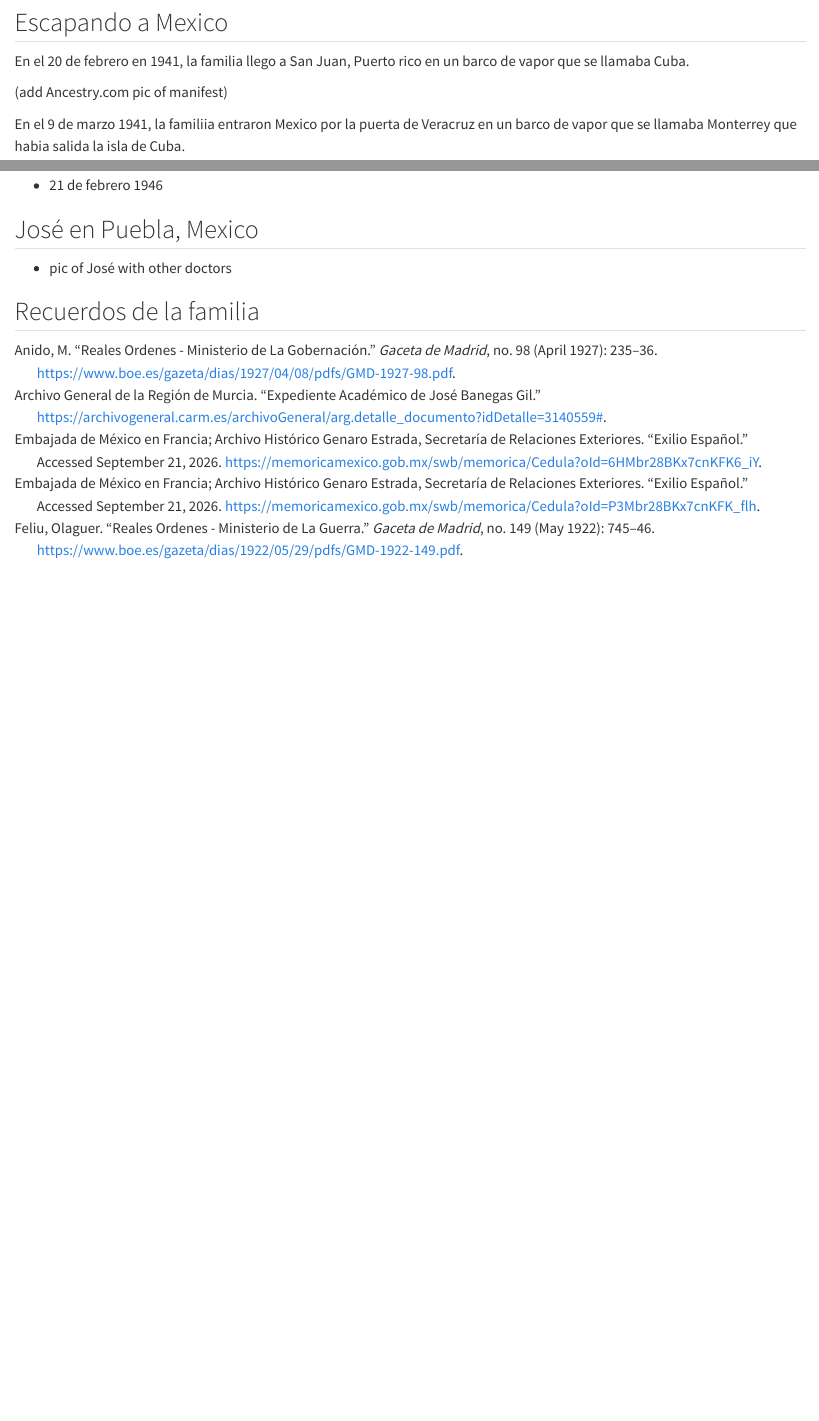
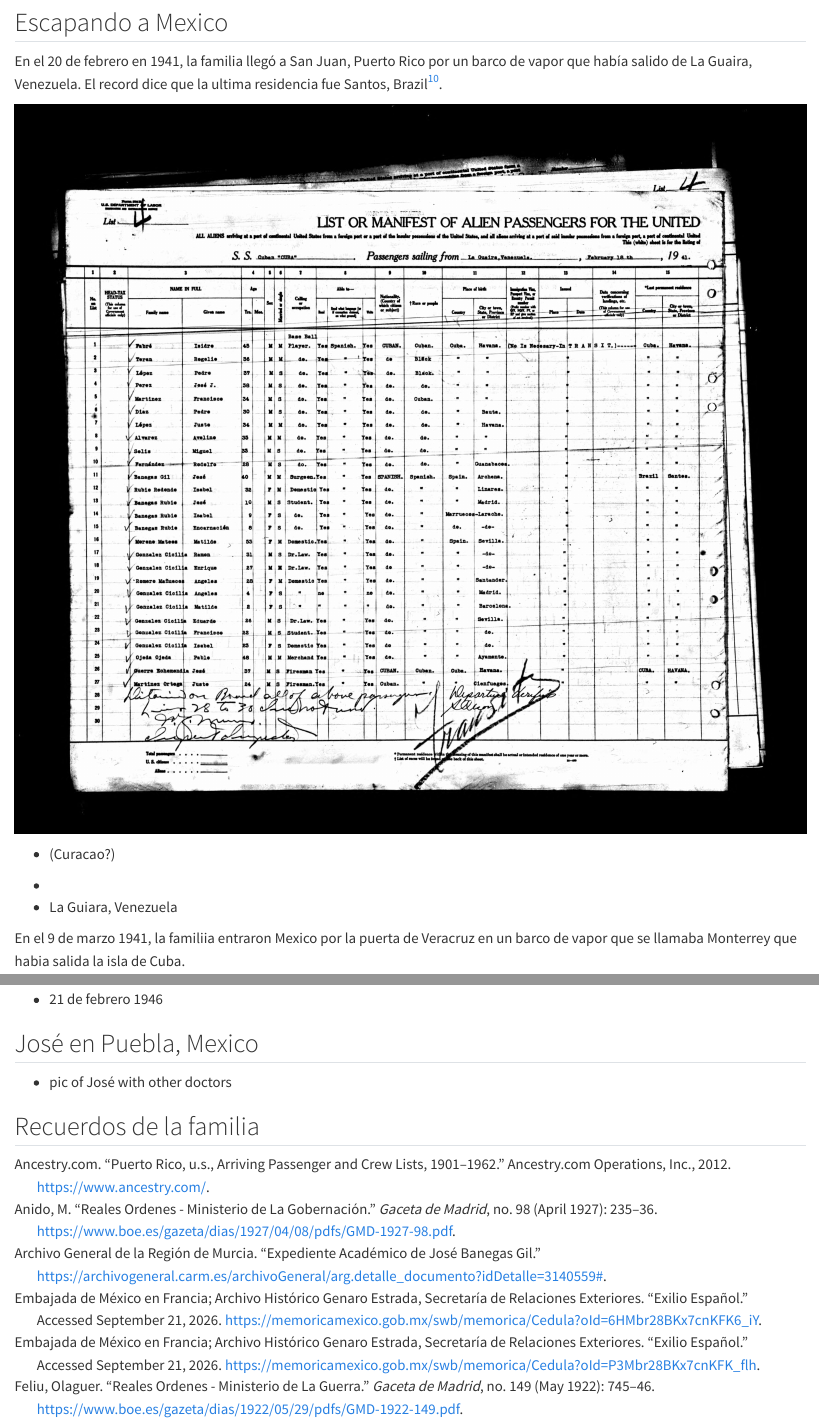
Before and after one commit to Banegas1900/Jose_Banegas_Gil, a Quarto document (Jose_Banegas_Gil.qmd): the page in a window 1100 px wide, from 4080 px down, and a second part further down, joined at a grey line. Rendered offline with R 4.5, knitr and Pandoc in place of Quarto, with nearby package versions; some code elsewhere in the file could not run offline.

Commit message:
Update project files

````diff
--- a/Jose_Banegas_Gil.qmd
+++ b/Jose_Banegas_Gil.qmd
@@ -147,9 +147,18 @@ knitr::include_graphics("images/exilio_doc2.png")
 
 ## Escapando a Mexico
 
-En el 20 de febrero en 1941, la familia llego a San Juan, Puerto rico en un barco de vapor que se llamaba Cuba.
+En el 20 de febrero en 1941, la familia llegó a San Juan, Puerto Rico por un barco de vapor que había salido de La Guaira, Venezuela. El record dice que la ultima residencia fue Santos, Brazil[@PR_passengerlist].
 
-(add Ancestry.com pic of manifest)
+```{r}
+
+knitr::include_graphics("images/SanJuan_PR.jpg")
+```
+
+- (Curacao?)
+
+-
+
+- La Guiara, Venezuela
 
 En el 9 de marzo 1941, la familiia entraron Mexico por la puerta de Veracruz en un barco de vapor que se llamaba Monterrey que habia salida la isla de Cuba.
 
--- a/references.bib
+++ b/references.bib
@@ -74,3 +74,9 @@
   url = {https://memoricamexico.gob.mx/swb/memorica/Cedula?oId=P3Mbr28BKx7cnKFK_flh},
   urldate = {2026-09-21}
 }
+
+@online{PR_passengerlist,
+  author = {{Ancestry.com}},
+  title = {Puerto Rico, U.S., Arriving Passenger and Crew Lists, 1901--1962},
+  year = {2012},
+  publisher = {Ancestry.com Operations, Inc.},
````
Also changed, not shown: images/SanJuan_PR.jpg (added), references.bib (4 more changed lines), 4 other files.
